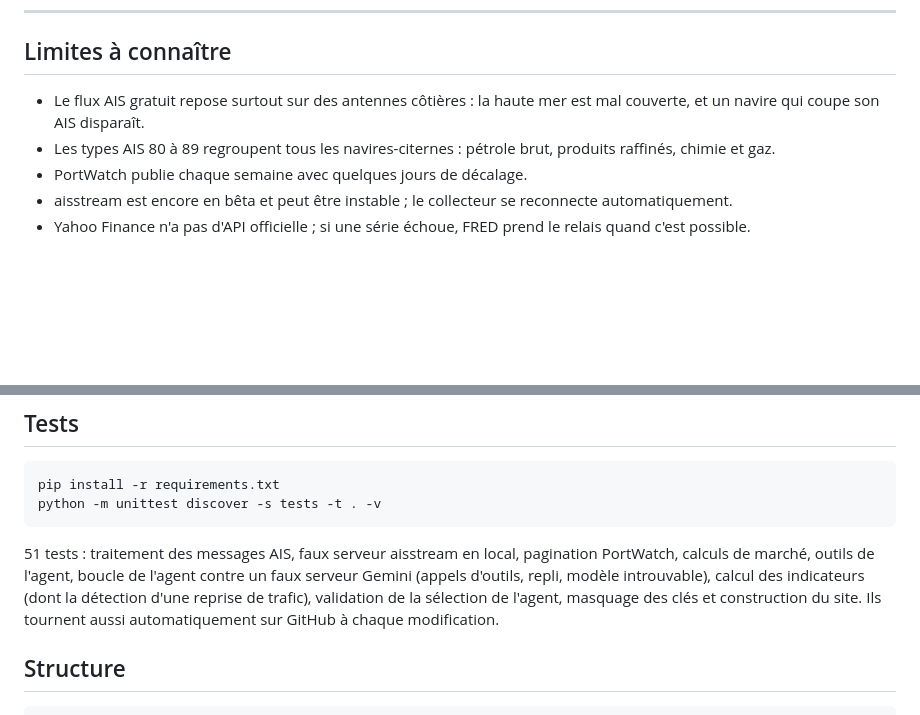
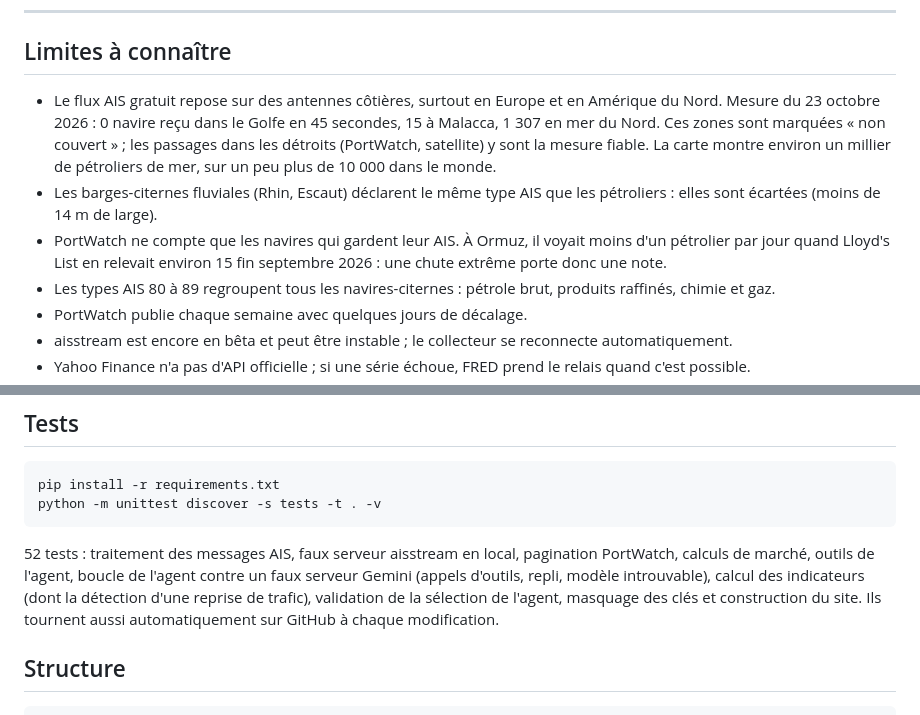
Before and after one commit to pc3-commits983/vigie-petrole, a Markdown page: README.md, 2 parts joined by grey strips. GitHub-like rendering; blank space fills up the shorter version.

Commit message:
README : limites mesurées (couverture AIS, barges, comptage PortWatch)
Co-Authored-By: Claude Opus 5.5 <noreply@anthropic.com>
Claude-Session: https://claude.ai/code/session_01G21gkgASnrftC8dshwXyDc

````diff
--- a/README.md
+++ b/README.md
@@ -105,7 +105,9 @@ Le modèle répond en JSON : un titre, les identifiants des indicateurs choisis,
 
 ## Limites à connaître
 
-- Le flux AIS gratuit repose surtout sur des antennes côtières : la haute mer est mal couverte, et un navire qui coupe son AIS disparaît.
+- Le flux AIS gratuit repose sur des antennes côtières, surtout en Europe et en Amérique du Nord. Mesure du 23 octobre 2026 : 0 navire reçu dans le Golfe en 45 secondes, 15 à Malacca, 1 307 en mer du Nord. Ces zones sont marquées « non couvert » ; les passages dans les détroits (PortWatch, satellite) y sont la mesure fiable. La carte montre environ un millier de pétroliers de mer, sur un peu plus de 10 000 dans le monde.
+- Les barges-citernes fluviales (Rhin, Escaut) déclarent le même type AIS que les pétroliers : elles sont écartées (moins de 14 m de large).
+- PortWatch ne compte que les navires qui gardent leur AIS. À Ormuz, il voyait moins d'un pétrolier par jour quand Lloyd's List en relevait environ 15 fin septembre 2026 : une chute extrême porte donc une note.
 - Les types AIS 80 à 89 regroupent tous les navires-citernes : pétrole brut, produits raffinés, chimie et gaz.
 - PortWatch publie chaque semaine avec quelques jours de décalage.
 - aisstream est encore en bêta et peut être instable ; le collecteur se reconnecte automatiquement.
@@ -142,7 +144,7 @@ pip install -r requirements.txt
 python -m unittest discover -s tests -t . -v
 ```
 
-51 tests : traitement des messages AIS, faux serveur aisstream en local, pagination PortWatch, calculs de marché, outils de l'agent, boucle de l'agent contre un faux serveur Gemini (appels d'outils, repli, modèle introuvable), calcul des indicateurs (dont la détection d'une reprise de trafic), validation de la sélection de l'agent, masquage des clés et construction du site. Ils tournent aussi automatiquement sur GitHub à chaque modification.
+52 tests : traitement des messages AIS, faux serveur aisstream en local, pagination PortWatch, calculs de marché, outils de l'agent, boucle de l'agent contre un faux serveur Gemini (appels d'outils, repli, modèle introuvable), calcul des indicateurs (dont la détection d'une reprise de trafic), validation de la sélection de l'agent, masquage des clés et construction du site. Ils tournent aussi automatiquement sur GitHub à chaque modification.
 
 ## Structure
 
````
